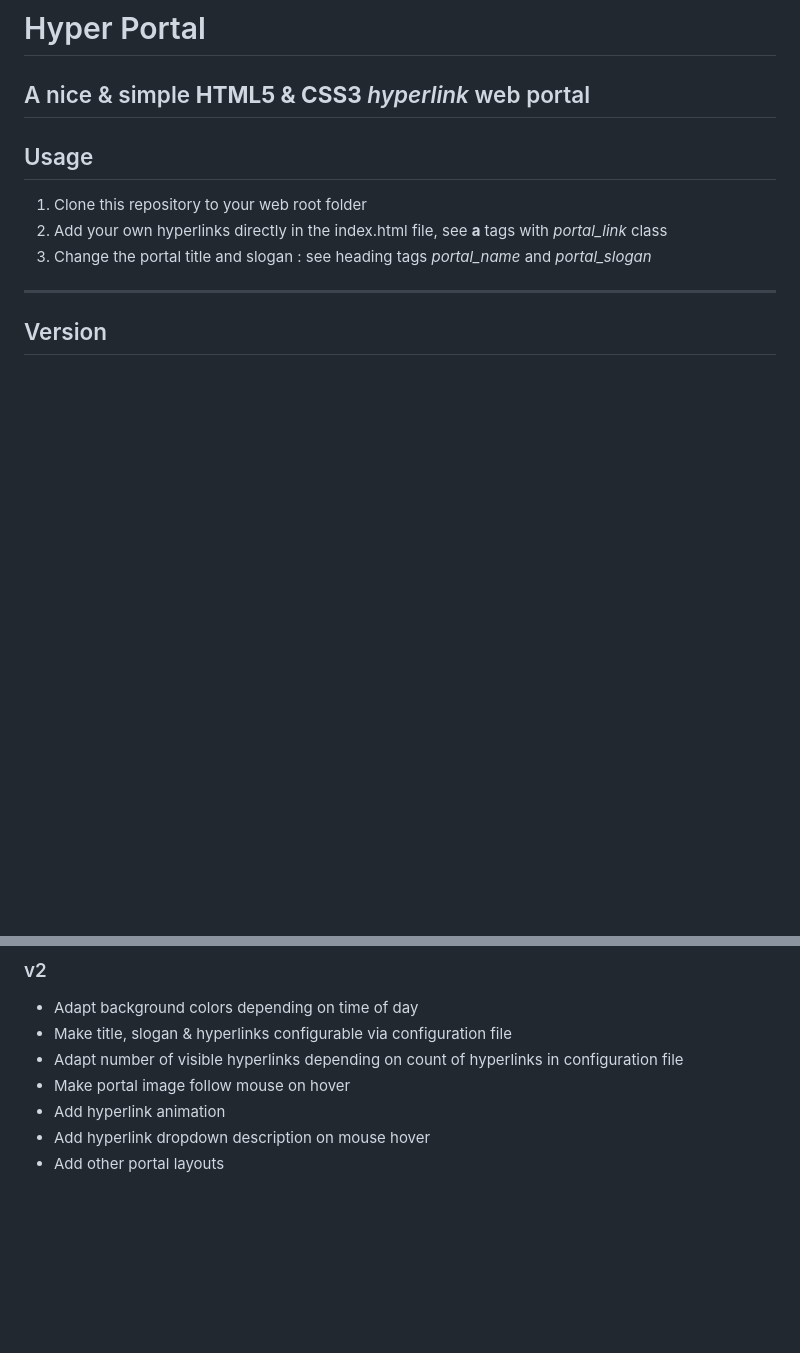
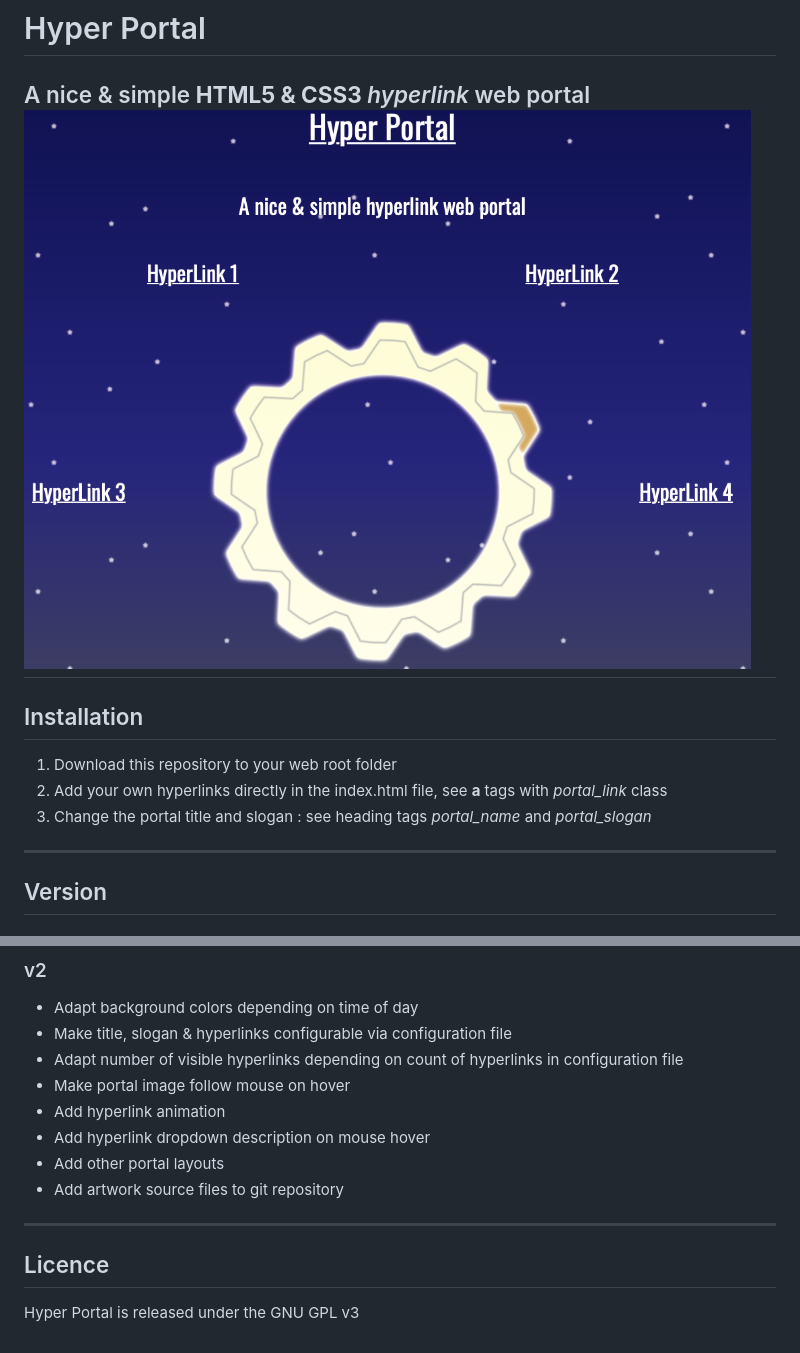
Before and after one commit to W1W1-M/HyperPortal, a Markdown page: README.md, 2 parts joined by grey strips. GitHub-like rendering; pictures changed too: images/screenshot.png (added); blank space fills up the shorter version.

Commit message:
Update README Add README screenshot Update footer Update portal slogan

```diff
--- a/README.md
+++ b/README.md
@@ -1,8 +1,9 @@
 # Hyper Portal
 A nice & simple **HTML5 & CSS3** *hyperlink* web portal
+![Hyper Portal](images/screenshot.png)
 ----------
-## Usage
-1. Clone this repository to your web root folder
+## Installation
+1. Download this repository to your web root folder
 2. Add your own hyperlinks directly in the index.html file, see **a** tags with *portal_link* class
 3. Change the portal title and slogan : see heading tags *portal_name* and *portal_slogan*
 ----------
@@ -20,3 +21,7 @@ A nice & simple **HTML5 & CSS3** *hyperlink* web portal
 * Add hyperlink animation
 * Add hyperlink dropdown description on mouse hover
 * Add other portal layouts
+* Add artwork source files to git repository
+----------
+## Licence
+Hyper Portal is released under the GNU GPL v3
```
Also changed, not shown: 1 other file.
